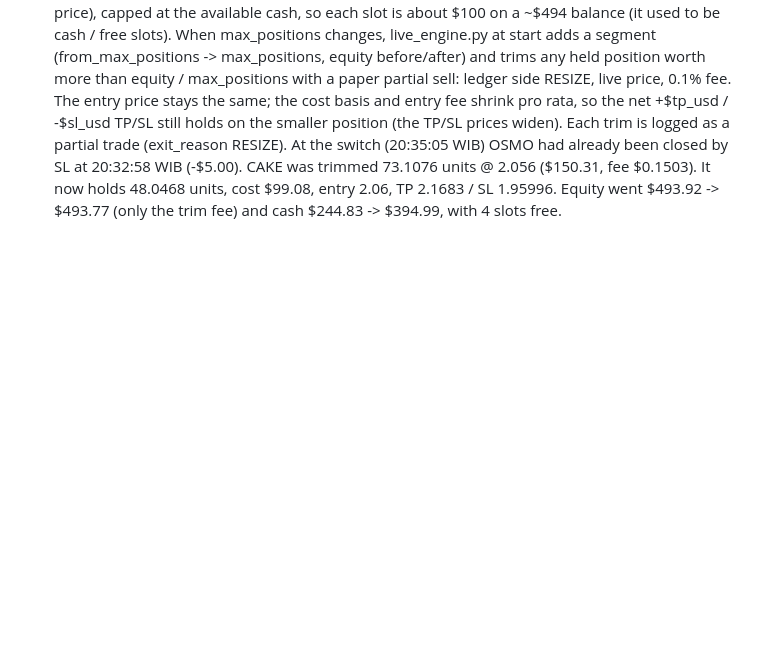
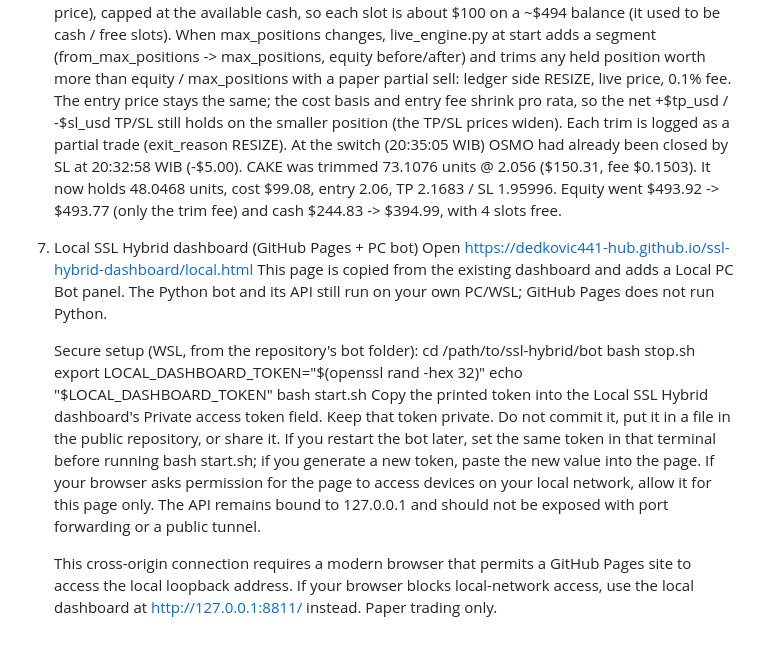
Before and after one commit to dedkovic441-hub/ssl-hybrid, a Markdown page: README.md, the part around the change. GitHub-like rendering; blank space fills up the shorter version.

Commit message:
Document secure Local SSL Hybrid dashboard setup

```diff
--- a/README.md
+++ b/README.md
@@ -98,3 +98,26 @@ PAPER TRADING ONLY. No exchange keys, no real orders.
    CAKE was trimmed 73.1076 units @ 2.056 ($150.31, fee $0.1503). It now holds 48.0468
    units, cost $99.08, entry 2.06, TP 2.1683 / SL 1.95996. Equity went $493.92 -> $493.77
    (only the trim fee) and cash $244.83 -> $394.99, with 4 slots free.
+
+5) Local SSL Hybrid dashboard (GitHub Pages + PC bot)
+   Open https://dedkovic441-hub.github.io/ssl-hybrid-dashboard/local.html
+   This page is copied from the existing dashboard and adds a Local PC Bot panel.
+   The Python bot and its API still run on your own PC/WSL; GitHub Pages does not run Python.
+
+   Secure setup (WSL, from the repository's bot folder):
+     cd /path/to/ssl-hybrid/bot
+     bash stop.sh
+     export LOCAL_DASHBOARD_TOKEN="$(openssl rand -hex 32)"
+     echo "$LOCAL_DASHBOARD_TOKEN"
+     bash start.sh
+   Copy the printed token into the Local SSL Hybrid dashboard's Private access token field.
+   Keep that token private. Do not commit it, put it in a file in the public repository,
+   or share it. If you restart the bot later, set the same token in that terminal before
+   running bash start.sh; if you generate a new token, paste the new value into the page.
+   If your browser asks permission for the page to access devices on your local network,
+   allow it for this page only. The API remains bound to 127.0.0.1 and should not be
+   exposed with port forwarding or a public tunnel.
+
+   This cross-origin connection requires a modern browser that permits a GitHub Pages
+   site to access the local loopback address. If your browser blocks local-network access,
+   use the local dashboard at http://127.0.0.1:8811/ instead. Paper trading only.
```
